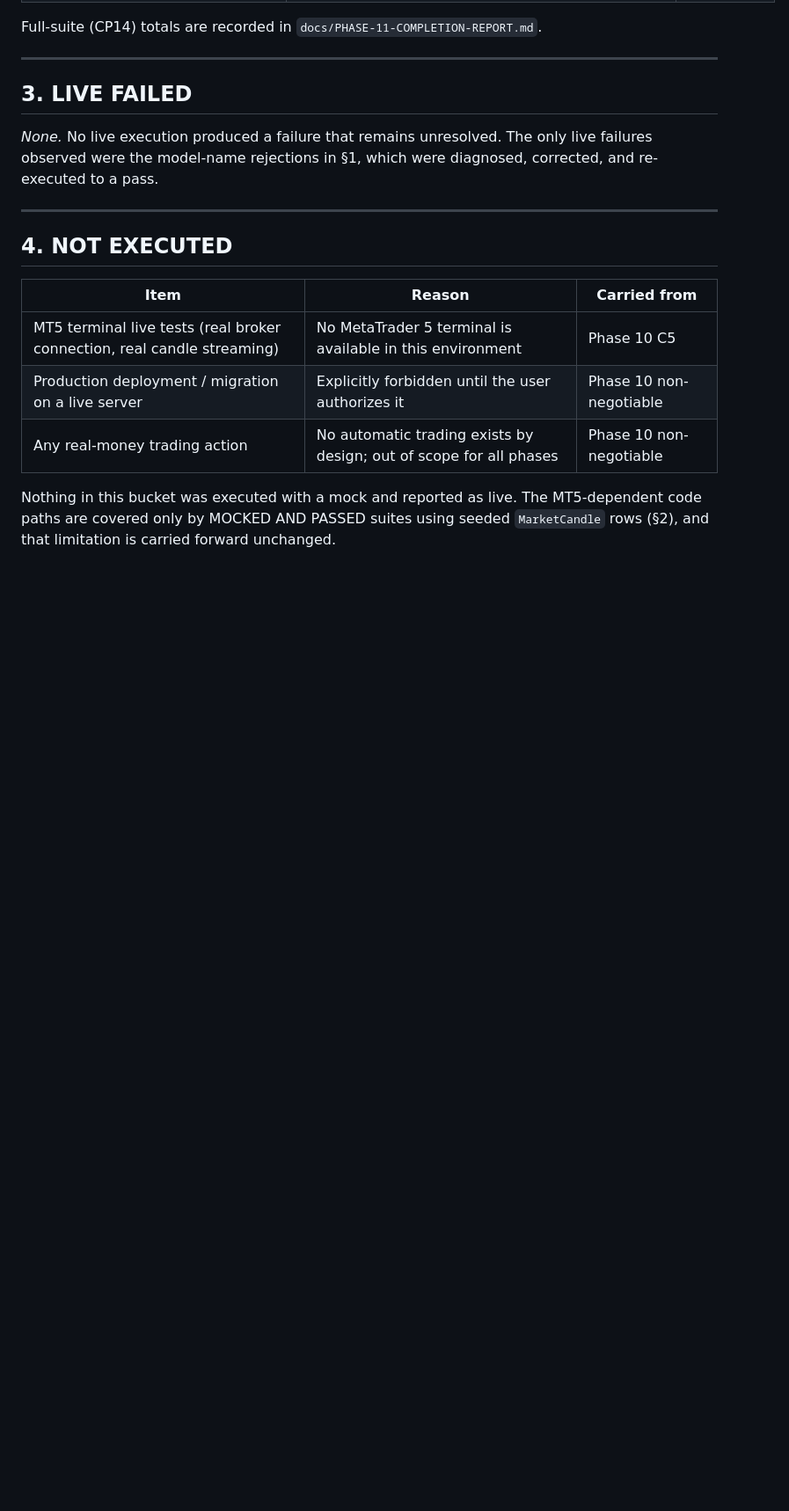
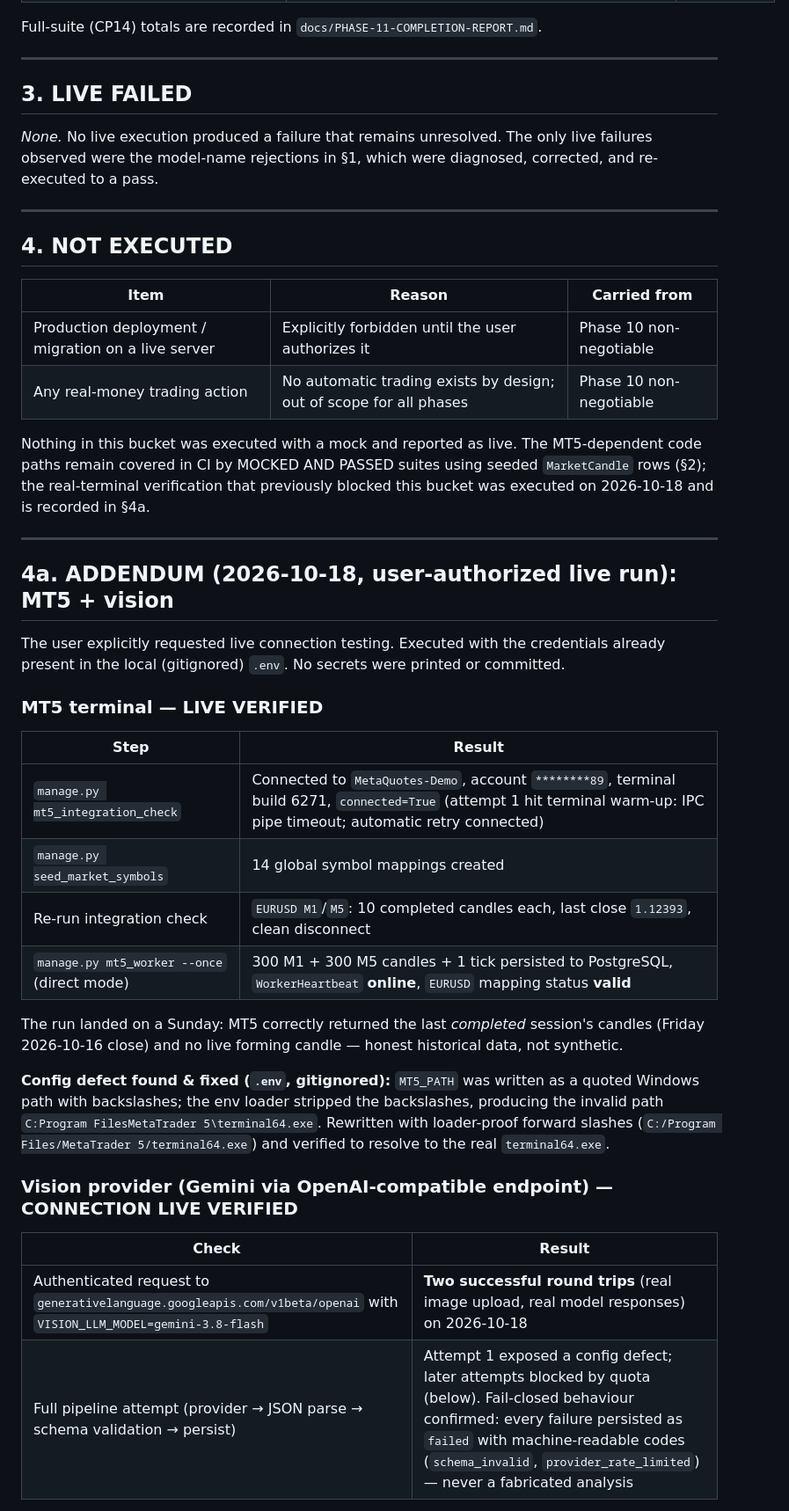
Before and after one commit to nazirumar/binaryOptionAiAsistance, a Markdown page: docs/PHASE-11-LIVE-VALIDATION.md, the part around one of its changes. Shown at 88% size. Drawn GitHub-style; blank space fills up the shorter version.

```diff
--- a/docs/PHASE-11-LIVE-VALIDATION.md
+++ b/docs/PHASE-11-LIVE-VALIDATION.md
@@ -85,11 +85,47 @@ diagnosed, corrected, and re-executed to a pass.
 
 | Item | Reason | Carried from |
 |---|---|---|
-| MT5 terminal live tests (real broker connection, real candle streaming) | No MetaTrader 5 terminal is available in this environment | Phase 10 C5 |
 | Production deployment / migration on a live server | Explicitly forbidden until the user authorizes it | Phase 10 non-negotiable |
 | Any real-money trading action | No automatic trading exists by design; out of scope for all phases | Phase 10 non-negotiable |
 
 Nothing in this bucket was executed with a mock and reported as live. The
-MT5-dependent code paths are covered only by MOCKED AND PASSED suites using
-seeded `MarketCandle` rows (§2), and that limitation is carried forward
-unchanged.
+MT5-dependent code paths remain covered in CI by MOCKED AND PASSED suites
+using seeded `MarketCandle` rows (§2); the real-terminal verification that
+previously blocked this bucket was executed on 2026-10-18 and is recorded in
+§4a.
+
+---
+
+## 4a. ADDENDUM (2026-10-18, user-authorized live run): MT5 + vision
+
+The user explicitly requested live connection testing. Executed with the
+credentials already present in the local (gitignored) `.env`. No secrets were
+printed or committed.
+
+### MT5 terminal — LIVE VERIFIED
+
+| Step | Result |
+|---|---|
+| `manage.py mt5_integration_check` | Connected to `MetaQuotes-Demo`, account `********89`, terminal build 6271, `connected=True` (attempt 1 hit terminal warm-up: IPC pipe timeout; automatic retry connected) |
+| `manage.py seed_market_symbols` | 14 global symbol mappings created |
+| Re-run integration check | `EURUSD M1`/`M5`: 10 completed candles each, last close `1.12393`, clean disconnect |
+| `manage.py mt5_worker --once` (direct mode) | 300 M1 + 300 M5 candles + 1 tick persisted to PostgreSQL, `WorkerHeartbeat` **online**, `EURUSD` mapping status **valid** |
+
+The run landed on a Sunday: MT5 correctly returned the last *completed*
+session's candles (Friday 2026-10-16 close) and no live forming candle —
+honest historical data, not synthetic.
+
+**Config defect found & fixed (`.env`, gitignored):** `MT5_PATH` was written
+as a quoted Windows path with backslashes; the env loader stripped the
+backslashes, producing the invalid path `C:Program FilesMetaTrader 5\terminal64.exe`.
+Rewritten with loader-proof forward slashes
+(`C:/Program Files/MetaTrader 5/terminal64.exe`) and verified to resolve to
+the real `terminal64.exe`.
+
+### Vision provider (Gemini via OpenAI-compatible endpoint) — CONNECTION LIVE VERIFIED
+
+| Check | Result |
+|---|---|
+| Authenticated request to `generativelanguage.googleapis.com/v1beta/openai` with `VISION_LLM_MODEL=gemini-3.8-flash` | **Two successful round trips** (real image upload, real model responses) on 2026-10-18 |
+| Full pipeline attempt (provider → JSON parse → schema validation → persist) | Attempt 1 exposed a config defect; later attempts blocked by quota (below). Fail-closed behaviour confirmed: every failure persisted as `failed` with machine-readable codes (`schema_invalid`, `provider_rate_limited`) — never a fabricated analysis |
+
```
Also changed, not shown: other parts of docs/PHASE-11-LIVE-VALIDATION.md (+17 -0 lines), README.md (+12 -8 lines).
